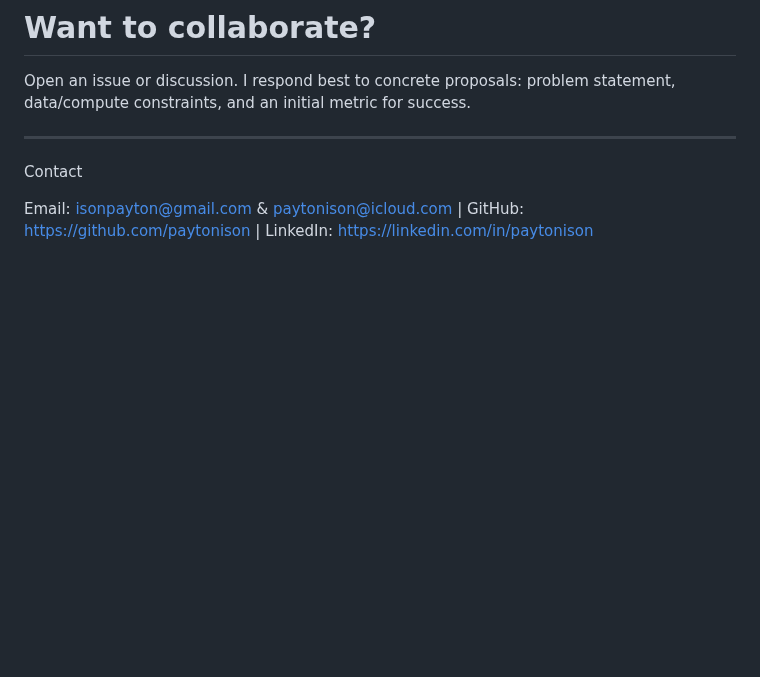
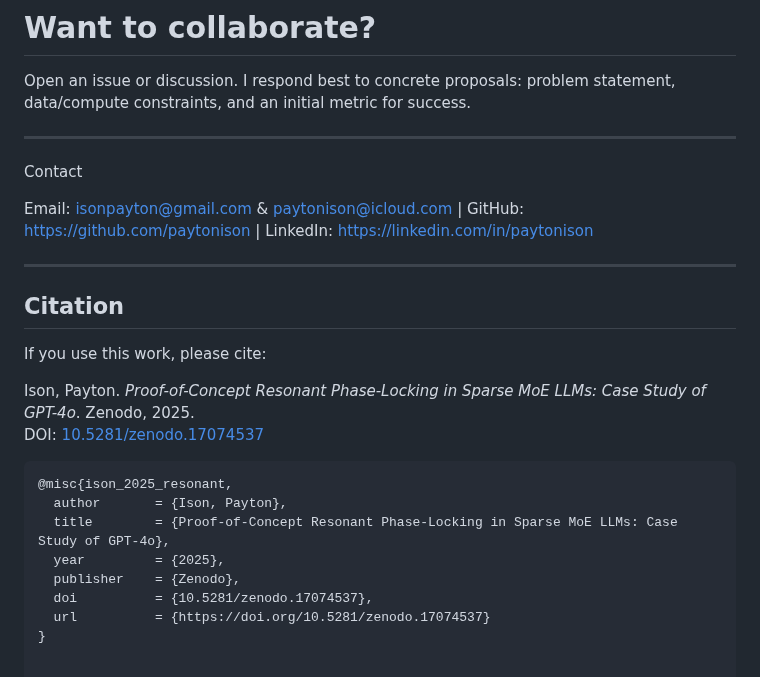
Before and after one commit to paytonison/paytonison, a Markdown page: README.md, the part around the change. GitHub-like rendering; blank space fills up the shorter version.

````diff
--- a/README.md
+++ b/README.md
@@ -81,3 +81,22 @@ Contact
 Email: isonpayton@gmail.com & paytonison@icloud.com |
 GitHub: https://github.com/paytonison |
 LinkedIn: https://linkedin.com/in/paytonison
+
+---
+
+## Citation
+
+If you use this work, please cite:
+
+Ison, Payton. *Proof-of-Concept Resonant Phase-Locking in Sparse MoE LLMs: Case Study of GPT-4o*. Zenodo, 2025.
+DOI: [10.5281/zenodo.17074537](https://doi.org/10.5281/zenodo.17074537)
+
+```bibtex
+@misc{ison_2025_resonant,
+  author       = {Ison, Payton},
+  title        = {Proof-of-Concept Resonant Phase-Locking in Sparse MoE LLMs: Case Study of GPT-4o},
+  year         = {2025},
+  publisher    = {Zenodo},
+  doi          = {10.5281/zenodo.17074537},
+  url          = {https://doi.org/10.5281/zenodo.17074537}
+}
````
